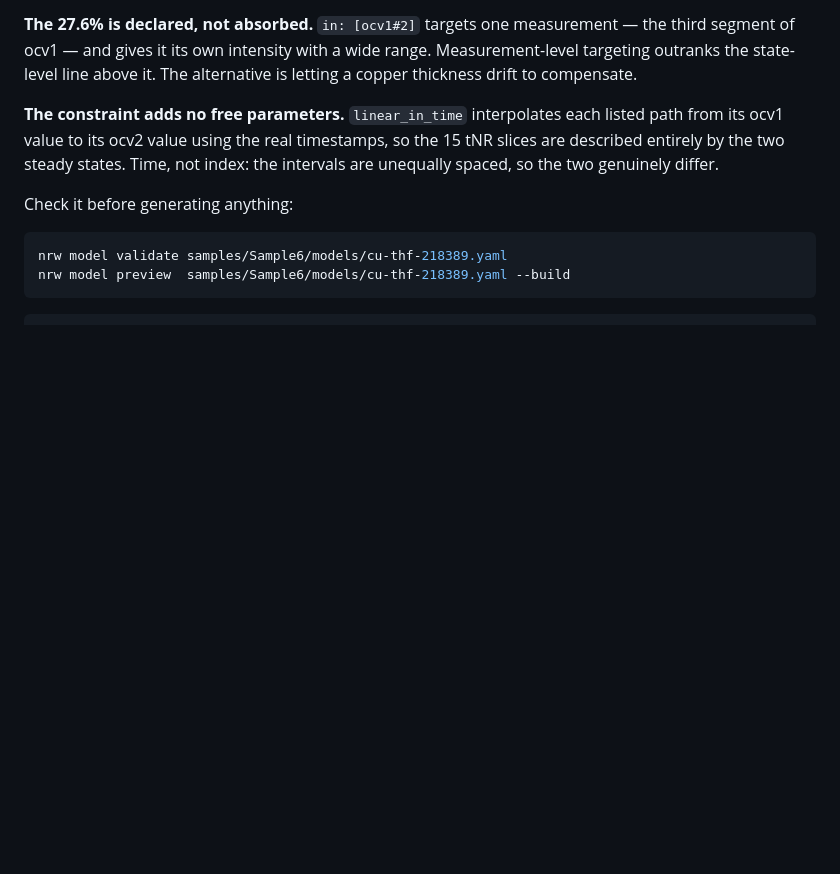
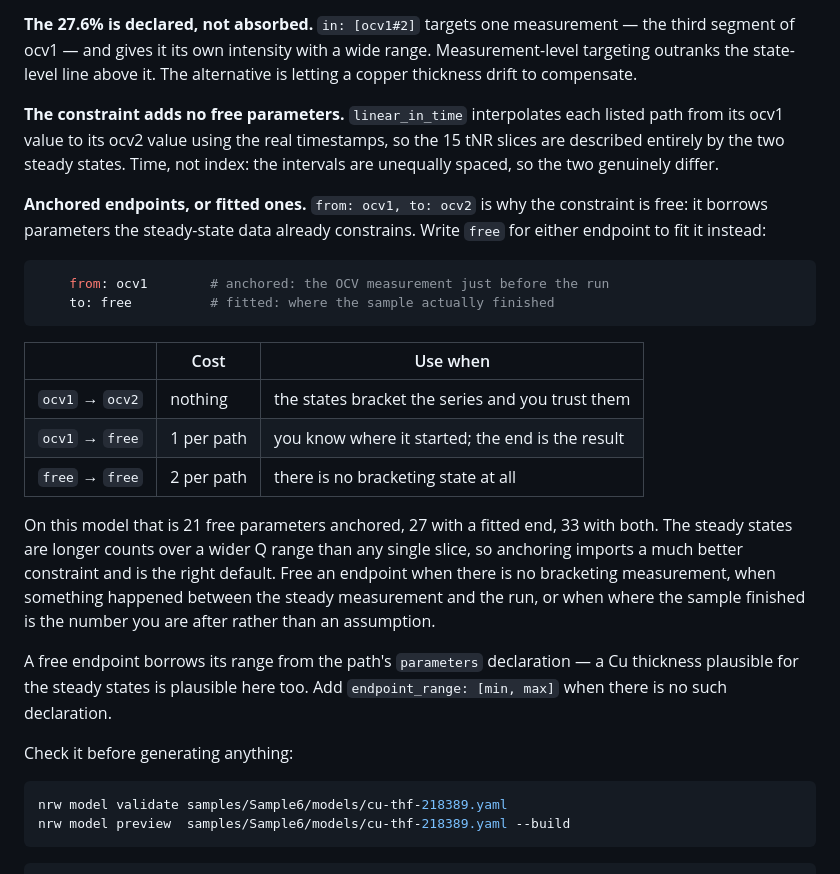
Before and after one commit to neutrons-ai/aure-workbench, a Markdown page: docs/getting-started.md, the part around the change. GitHub-like rendering; blank space fills up the shorter version.

Commit message:
docs: the guide covers fitted constraint endpoints
The previous commit's guide edit did not apply -- the anchor text I
matched against had been rewrapped by an earlier edit, so the assertion
failed and only the code and ground truths landed.

Co-Authored-By: Claude Opus 5 (1M context) <noreply@anthropic.com>

````diff
--- a/docs/getting-started.md
+++ b/docs/getting-started.md
@@ -493,6 +493,32 @@ listed path from its ocv1 value to its ocv2 value using the real timestamps,
 so the 15 tNR slices are described entirely by the two steady states. Time,
 not index: the intervals are unequally spaced, so the two genuinely differ.
 
+**Anchored endpoints, or fitted ones.** `from: ocv1, to: ocv2` is why the
+constraint is free: it borrows parameters the steady-state data already
+constrains. Write `free` for either endpoint to fit it instead:
+
+```yaml
+    from: ocv1        # anchored: the OCV measurement just before the run
+    to: free          # fitted: where the sample actually finished
+```
+
+| | Cost | Use when |
+|---|---|---|
+| `ocv1` → `ocv2` | nothing | the states bracket the series and you trust them |
+| `ocv1` → `free` | 1 per path | you know where it started; the end is the result |
+| `free` → `free` | 2 per path | there is no bracketing state at all |
+
+On this model that is 21 free parameters anchored, 27 with a fitted end, 33
+with both. The steady states are longer counts over a wider Q range than any
+single slice, so anchoring imports a much better constraint and is the right
+default. Free an endpoint when there is no bracketing measurement, when
+something happened between the steady measurement and the run, or when where
+the sample finished is the number you are after rather than an assumption.
+
+A free endpoint borrows its range from the path's `parameters` declaration — a
+Cu thickness plausible for the steady states is plausible here too. Add
+`endpoint_range: [min, max]` when there is no such declaration.
+
 Check it before generating anything:
 
 ```bash
````
